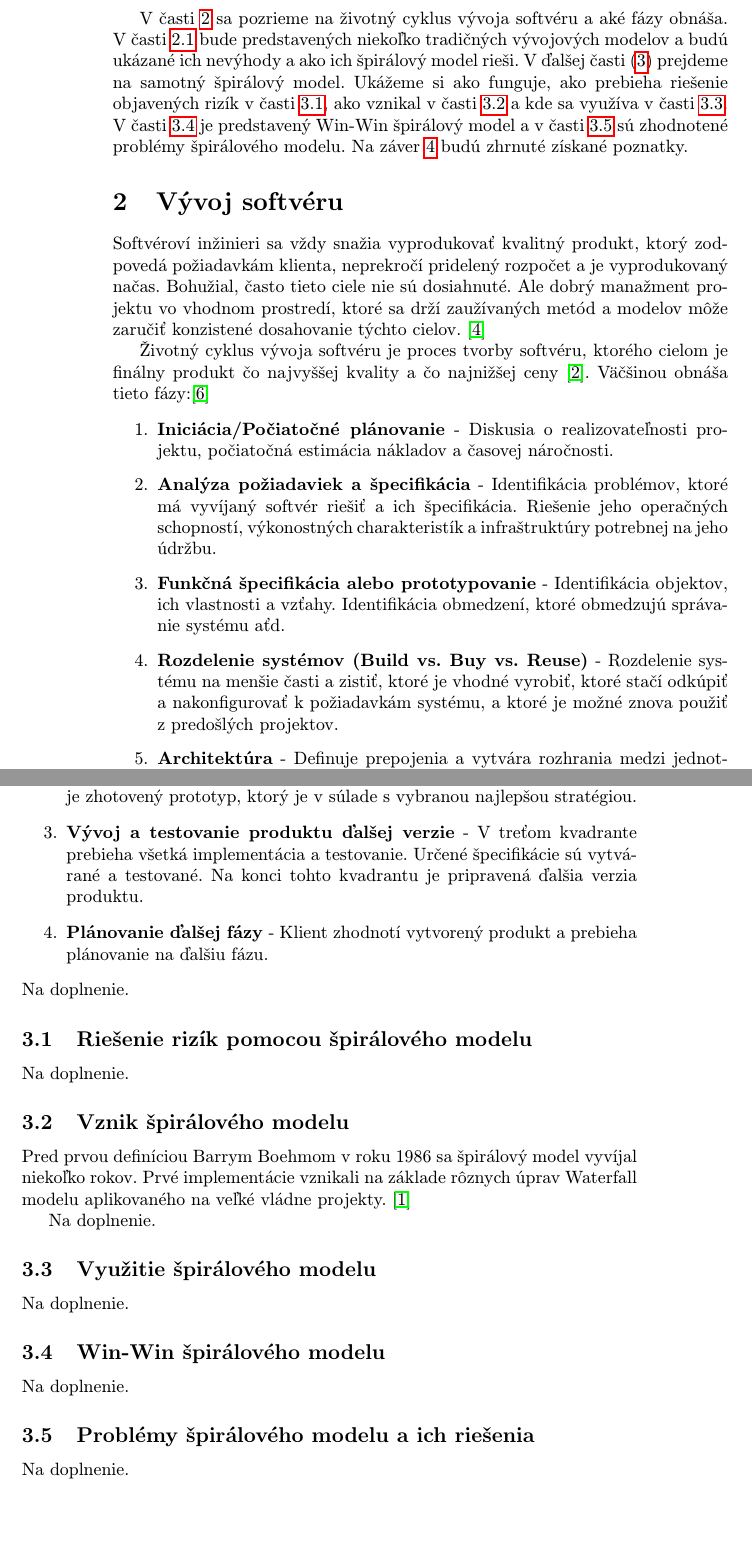
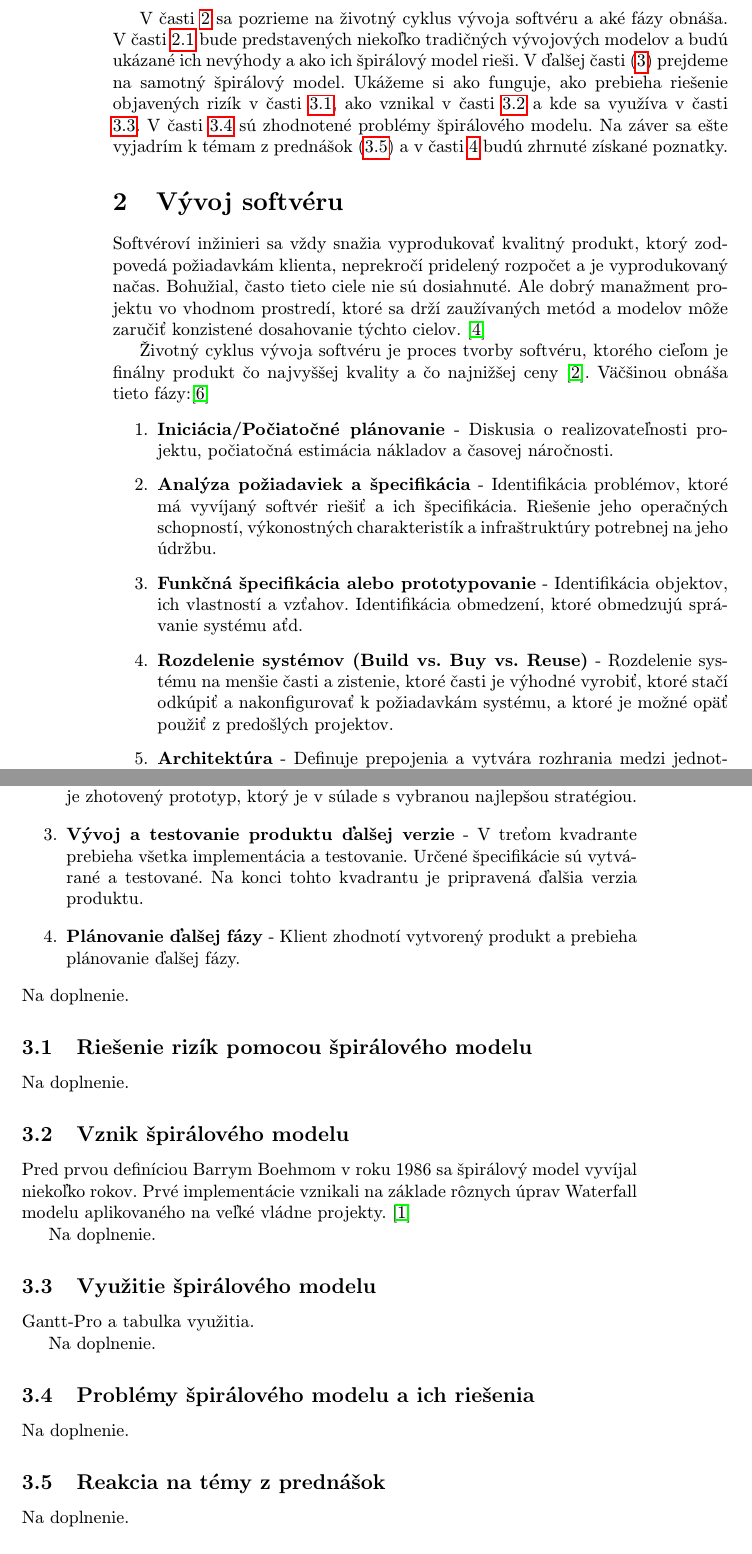
Before and after one commit to tomasandel/MIP_clanok, a LaTeX paper (clanok.tex): two parts of pages 2 and 5 of 6, joined at a grey line, cut so that both start at the same text, the shorter picture padded with empty space. Compiled offline with pdfLaTeX.

Commit message:
Uprava podla navrhov kolegu M.J. Cvercka, revizia kapitol

```diff
--- a/clanok.tex
+++ b/clanok.tex
@@ -54,19 +54,19 @@ Vývoj softvéru je zložitý proces. Tvorba nápadu, určenie požiadaviek, diz
 
 Existuje množstvo vývojových modelov, niektoré sú vhodnejšie na menšie projekty, pričom sú nepoužiteľné vo veľkých, kde by vývoj postupoval neefektívnym spôsobom. Iné sú zasa vhodnejšie na veľké projekty, ale pri malých projektoch by bolo ich použitie zbytočne komplikované. Tento článok ukáže vývoj skôr veľkých projektov a prečo je na to výbornou voľbou práve špirálový model.
 
-V časti \ref{vyvojSoftveru} sa pozrieme na životný cyklus vývoja softvéru a aké fázy obnáša. V časti \ref{metody:vyvojSoftveru} bude predstavených niekoľko tradičných vývojových modelov a budú ukázané ich nevýhody a ako ich špirálový model rieši. V ďalšej časti (\ref{spiralModel}) prejdeme na samotný špirálový model. Ukážeme si ako funguje, ako prebieha riešenie objavených rizík v časti \ref{risks:spiralModel}, ako vznikal v časti \ref{history:spiralModel} a kde sa využíva v časti \ref{usage:spiralModel}. V časti \ref{winwin:spiralModel} je predstavený Win-Win špirálový model a v časti \ref{problems:spiralModel} sú zhodnotené problémy špirálového modelu. Na záver \ref{zaver} budú zhrnuté získané poznatky.
+V časti \ref{vyvojSoftveru} sa pozrieme na životný cyklus vývoja softvéru a aké fázy obnáša. V časti \ref{metody:vyvojSoftveru} bude predstavených niekoľko tradičných vývojových modelov a budú ukázané ich nevýhody a ako ich špirálový model rieši. V ďalšej časti (\ref{spiralModel}) prejdeme na samotný špirálový model. Ukážeme si ako funguje, ako prebieha riešenie objavených rizík v časti \ref{risks:spiralModel}, ako vznikal v časti \ref{history:spiralModel} a kde sa využíva v časti \ref{usage:spiralModel}. V časti \ref{problems:spiralModel} sú zhodnotené problémy špirálového modelu. Na záver sa ešte vyjadrím k témam z prednášok (\ref{reakciaNaTemy}) a v časti \ref{zaver} budú zhrnuté získané poznatky.
 
 \section{Vývoj softvéru} \label{vyvojSoftveru}
 
 Softvéroví inžinieri sa vždy snažia vyprodukovať kvalitný produkt, ktorý zodpovedá požiadavkám klienta, neprekročí pridelený rozpočet a je vyprodukovaný načas. Bohužial, často tieto ciele nie sú dosiahnuté. Ale dobrý manažment projektu vo vhodnom prostredí, ktoré sa drží zaužívaných metód a modelov môže zaručiť konzistené dosahovanie týchto cielov. \cite{Methodologies}
 
-Životný cyklus vývoja softvéru je proces tvorby softvéru, ktorého cielom je finálny produkt čo najvyššej kvality a čo najnižšej ceny \cite{SDLCdef}. Väčšinou obnáša tieto fázy:\cite{SDCLphases}
+Životný cyklus vývoja softvéru je proces tvorby softvéru, ktorého cieľom je finálny produkt čo najvyššej kvality a čo najnižšej ceny \cite{SDLCdef}. Väčšinou obnáša tieto fázy:\cite{SDCLphases}
 \begin{sloppypar}
 \begin{enumerate}
 \item \textbf{Iniciácia/Počiatočné plánovanie} - Diskusia o realizovateľnosti projektu, počiatočná estimácia nákladov a časovej náročnosti.
 \item \textbf{Analýza požiadaviek a špecifikácia} - Identifikácia problémov, ktoré má vyvíjaný softvér riešiť a ich špecifikácia. Riešenie jeho operačných schopností, výkonostných charakteristík a infraštruktúry potrebnej na jeho údržbu.
-\item \textbf{Funkčná špecifikácia alebo prototypovanie} - Identifikácia objektov, ich vlastnosti a vzťahy. Identifikácia obmedzení, ktoré obmedzujú správanie systému aťd.
-\item \textbf{Rozdelenie systémov (Build vs. Buy vs. Reuse)} - Rozdelenie systému na menšie časti a zistiť, ktoré je vhodné vyrobiť, ktoré stačí odkúpiť a nakonfigurovať k požiadavkám systému, a ktoré je možné znova použiť z predošlých projektov.
+\item \textbf{Funkčná špecifikácia alebo prototypovanie} - Identifikácia objektov, ich vlastností a vzťahov. Identifikácia obmedzení, ktoré obmedzujú správanie systému aťd.
+\item \textbf{Rozdelenie systémov (Build vs. Buy vs. Reuse)} - Rozdelenie systému na menšie časti a zistenie, ktoré časti je výhodné vyrobiť, ktoré stačí odkúpiť a nakonfigurovať k požiadavkám systému, a ktoré je možné opäť použiť z predošlých projektov.
 \item \textbf{Architektúra} - Definuje prepojenia a vytvára rozhrania medzi jednotlivými podsystémami, komponentami a modulmi aby bol možný ich jednotlivý detailný dizajn.
 \item \textbf{Detailný dizajn komponentov} - Definuje funkciu jednotlivých komponentov, ich interné správanie, ako transformujú vstupy na požadované výstupy.
 \item \textbf{Implementácia komponentov} - Kodifikuje špecifikácie navrhnuté počas architektúry a detailného dizajnu komponentov do funkčného zdrojového kódu.
@@ -114,8 +114,8 @@ Každá fáza je rozdelená do štyroch kvadrantov, ako je znázornené na obrá
 \begin{enumerate}
 \item \textbf{Určovanie cieľov, alternatív, obmedzení } - V tomto kvadrante prebieha zbieranie požiadaviek od klientov, analýza a identifikácia cieľov a potom diskusia ohľadom alternatívnych riešení, ktoré by mohli byť použité v ďalších častiach súčasnej fázy.
 \item \textbf{Zhodnotenie riešení, identifikácia a riešenie rizík } - V druhom kvadrante sú všetky možné riešenia zhodnotené a vyberie sa najlepšie riešenie. Ďalej prebieha analýza rizík spojených s vybraným riešením, tie sú následne riešené pomocou najvhodnejšej stratégie. Na konci tohto kvadrantu je zhotovený prototyp, ktorý je v súlade s vybranou najlepšou stratégiou.
-\item \textbf{Vývoj a testovanie produktu ďalšej verzie} - V treťom kvadrante prebieha všetká implementácia a testovanie. Určené špecifikácie sú vytvárané a testované. Na konci tohto kvadrantu je pripravená ďalšia verzia produktu.
-\item \textbf{Plánovanie ďalšej fázy} - Klient zhodnotí vytvorený produkt a prebieha plánovanie na ďalšiu fázu.
+\item \textbf{Vývoj a testovanie produktu ďalšej verzie} - V treťom kvadrante prebieha všetka implementácia a testovanie. Určené špecifikácie sú vytvárané a testované. Na konci tohto kvadrantu je pripravená ďalšia verzia produktu.
+\item \textbf{Plánovanie ďalšej fázy} - Klient zhodnotí vytvorený produkt a prebieha plánovanie ďalšej fázy.
 \end{enumerate}
 Na doplnenie.
 
@@ -130,9 +130,7 @@ Na doplnenie.
 
 \subsection{Využitie špirálového modelu} \label{usage:spiralModel}
 
-Na doplnenie.
-
-\subsection{Win-Win špirálového modelu} \label{winwin:spiralModel}
+Gantt-Pro a tabulka využitia.
 
 Na doplnenie.
 
@@ -140,6 +138,9 @@ Na doplnenie.
 
 Na doplnenie.
 
+\subsection{Reakcia na témy z prednášok} \label{reakciaNaTemy}
+
+Na doplnenie.
 
 
 \section{Záver} \label{zaver}
```
Also changed, not shown: clanok.pdf, clanok.tex (14 more changed lines), 1 other file.
